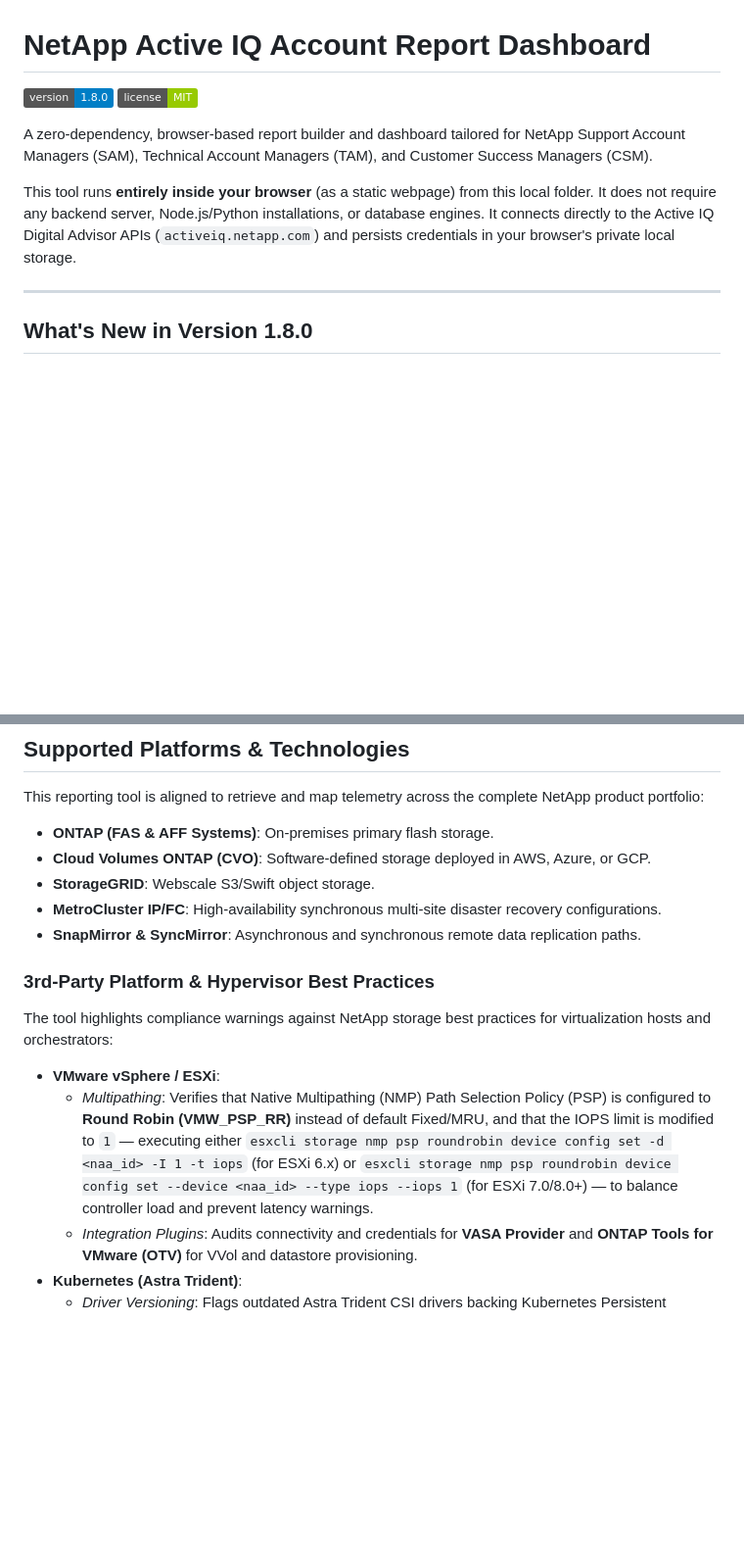
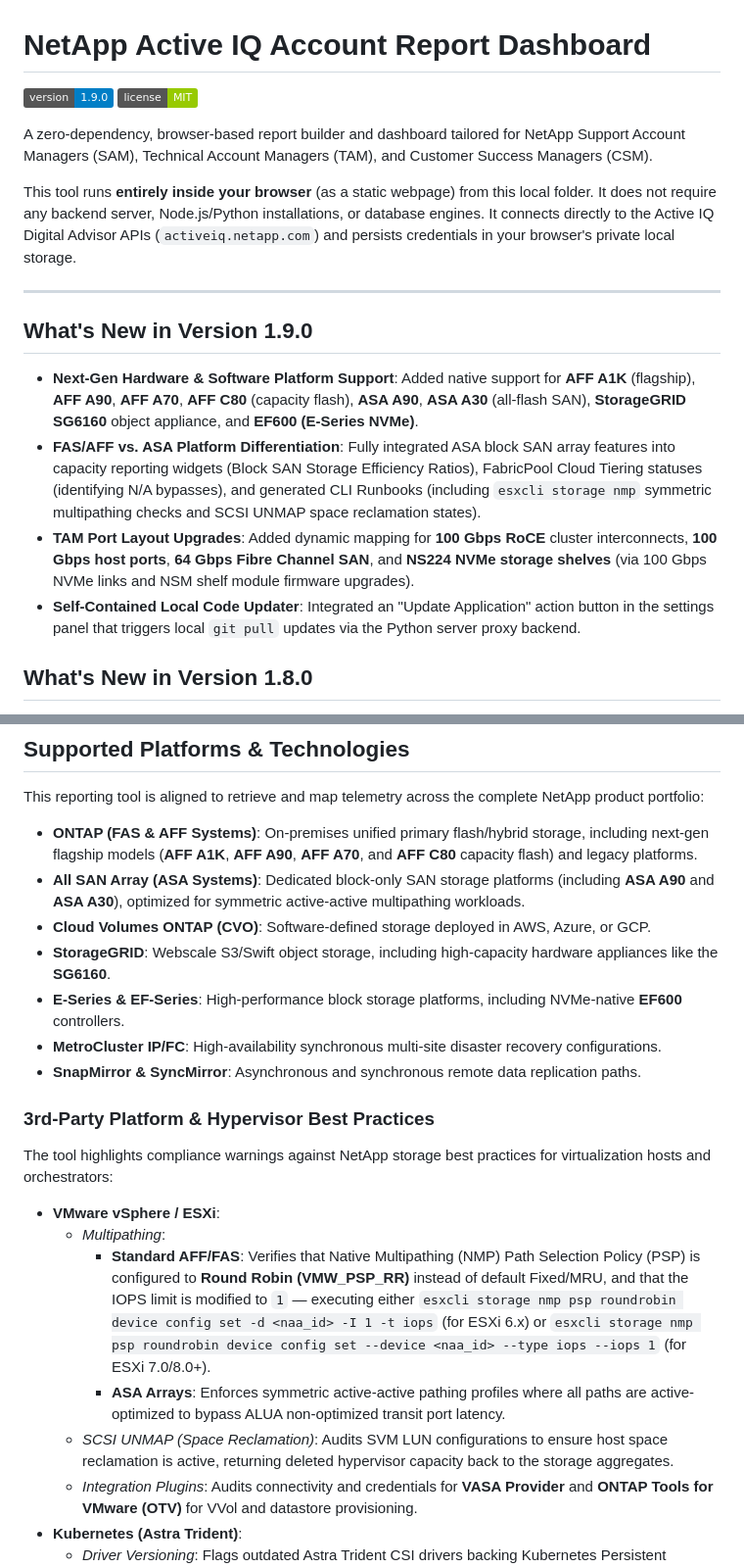
Before and after one commit to ebeauzec/AIQscraper, a Markdown page: README.md, 2 parts joined by grey strips. Shown at 98% size. GitHub-like rendering; badges without logos; blank space fills up the shorter version.

Commit message:
Increment version to 1.9.0 and document new platforms and ESXi symmetric multipathing/SCSI UNMAP support

```diff
--- a/README.md
+++ b/README.md
@@ -1,6 +1,6 @@
 # NetApp Active IQ Account Report Dashboard
 
-[![Version](https://img.shields.io/badge/version-1.8.0-blue)](CHANGELOG.md)
+[![Version](https://img.shields.io/badge/version-1.9.0-blue)](CHANGELOG.md)
 [![License](https://img.shields.io/badge/license-MIT-green)](LICENSE)
 
 A zero-dependency, browser-based report builder and dashboard tailored for NetApp Support Account Managers (SAM), Technical Account Managers (TAM), and Customer Success Managers (CSM).
@@ -8,6 +8,13 @@ A zero-dependency, browser-based report builder and dashboard tailored for NetAp
 This tool runs **entirely inside your browser** (as a static webpage) from this local folder. It does not require any backend server, Node.js/Python installations, or database engines. It connects directly to the Active IQ Digital Advisor APIs (`activeiq.netapp.com`) and persists credentials in your browser's private local storage.
 
 ---
+
+## What's New in Version 1.9.0
+
+*   **Next-Gen Hardware & Software Platform Support**: Added native support for **AFF A1K** (flagship), **AFF A90**, **AFF A70**, **AFF C80** (capacity flash), **ASA A90**, **ASA A30** (all-flash SAN), **StorageGRID SG6160** object appliance, and **EF600 (E-Series NVMe)**.
+*   **FAS/AFF vs. ASA Platform Differentiation**: Fully integrated ASA block SAN array features into capacity reporting widgets (Block SAN Storage Efficiency Ratios), FabricPool Cloud Tiering statuses (identifying N/A bypasses), and generated CLI Runbooks (including `esxcli storage nmp` symmetric multipathing checks and SCSI UNMAP space reclamation states).
+*   **TAM Port Layout Upgrades**: Added dynamic mapping for **100 Gbps RoCE** cluster interconnects, **100 Gbps host ports**, **64 Gbps Fibre Channel SAN**, and **NS224 NVMe storage shelves** (via 100 Gbps NVMe links and NSM shelf module firmware upgrades).
+*   **Self-Contained Local Code Updater**: Integrated an "Update Application" action button in the settings panel that triggers local `git pull` updates via the Python server proxy backend.
 
 ## What's New in Version 1.8.0
 
@@ -47,16 +54,21 @@ SAMs and customer leads can review active technical assistance cases directly in
 ## Supported Platforms & Technologies
 
 This reporting tool is aligned to retrieve and map telemetry across the complete NetApp product portfolio:
-*   **ONTAP (FAS & AFF Systems)**: On-premises primary flash storage.
+*   **ONTAP (FAS & AFF Systems)**: On-premises unified primary flash/hybrid storage, including next-gen flagship models (**AFF A1K**, **AFF A90**, **AFF A70**, and **AFF C80** capacity flash) and legacy platforms.
+*   **All SAN Array (ASA Systems)**: Dedicated block-only SAN storage platforms (including **ASA A90** and **ASA A30**), optimized for symmetric active-active multipathing workloads.
 *   **Cloud Volumes ONTAP (CVO)**: Software-defined storage deployed in AWS, Azure, or GCP.
-*   **StorageGRID**: Webscale S3/Swift object storage.
+*   **StorageGRID**: Webscale S3/Swift object storage, including high-capacity hardware appliances like the **SG6160**.
+*   **E-Series & EF-Series**: High-performance block storage platforms, including NVMe-native **EF600** controllers.
 *   **MetroCluster IP/FC**: High-availability synchronous multi-site disaster recovery configurations.
 *   **SnapMirror & SyncMirror**: Asynchronous and synchronous remote data replication paths.
 
 ### 3rd-Party Platform & Hypervisor Best Practices
 The tool highlights compliance warnings against NetApp storage best practices for virtualization hosts and orchestrators:
 *   **VMware vSphere / ESXi**:
-    *   *Multipathing*: Verifies that Native Multipathing (NMP) Path Selection Policy (PSP) is configured to **Round Robin (VMW_PSP_RR)** instead of default Fixed/MRU, and that the IOPS limit is modified to `1` — executing either `esxcli storage nmp psp roundrobin device config set -d <naa_id> -I 1 -t iops` (for ESXi 6.x) or `esxcli storage nmp psp roundrobin device config set --device <naa_id> --type iops --iops 1` (for ESXi 7.0/8.0+) — to balance controller load and prevent latency warnings.
+    *   *Multipathing*:
+        *   **Standard AFF/FAS**: Verifies that Native Multipathing (NMP) Path Selection Policy (PSP) is configured to **Round Robin (VMW_PSP_RR)** instead of default Fixed/MRU, and that the IOPS limit is modified to `1` — executing either `esxcli storage nmp psp roundrobin device config set -d <naa_id> -I 1 -t iops` (for ESXi 6.x) or `esxcli storage nmp psp roundrobin device config set --device <naa_id> --type iops --iops 1` (for ESXi 7.0/8.0+).
+        *   **ASA Arrays**: Enforces symmetric active-active pathing profiles where all paths are active-optimized to bypass ALUA non-optimized transit port latency.
+    *   *SCSI UNMAP (Space Reclamation)*: Audits SVM LUN configurations to ensure host space reclamation is active, returning deleted hypervisor capacity back to the storage aggregates.
     *   *Integration Plugins*: Audits connectivity and credentials for **VASA Provider** and **ONTAP Tools for VMware (OTV)** for VVol and datastore provisioning.
 *   **Kubernetes (Astra Trident)**:
     *   *Driver Versioning*: Flags outdated Astra Trident CSI drivers backing Kubernetes Persistent Volumes (PVs) that mismatch host API versions.
```
